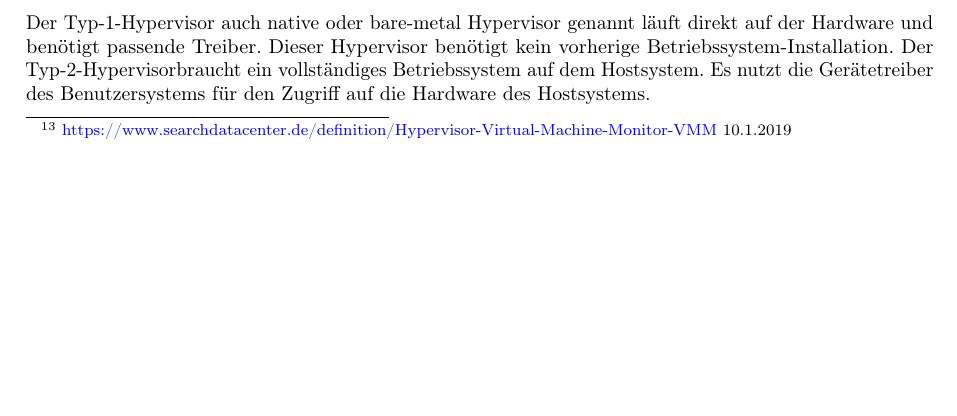
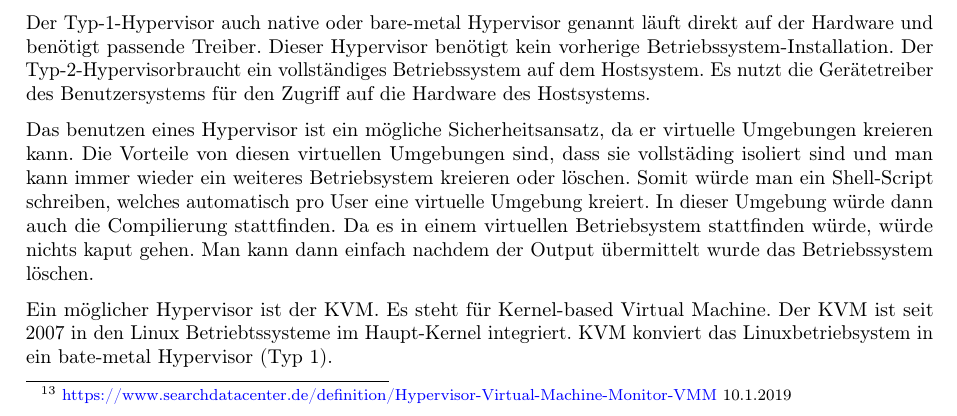
Before and after one commit to NicoKll/online-C-compiler, a LaTeX document (Schriftlichearbeit/maturaarbeit_1.tex): part of page 6 of 10, cut so that both start at the same text, the shorter picture padded with empty space. Compiled offline with pdfLaTeX.

Commit message:
Add files via upload
mehr text

```diff
--- a/Schriftlichearbeit/maturaarbeit_1.tex
+++ b/Schriftlichearbeit/maturaarbeit_1.tex
@@ -190,6 +190,10 @@ Bei Hypervisoren, auch Virtual Machine Monitor gennant, handelt es sich um eine
 	Der Typ-1-Hypervisor auch native oder bare-metal Hypervisor genannt läuft direkt auf der Hardware und benötigt passende Treiber. Dieser Hypervisor benötigt kein vorherige Betriebssystem-Installation.
 	Der Typ-2-Hypervisorbraucht ein vollständiges Betriebssystem auf dem Hostsystem. Es nutzt die Gerätetreiber des Benutzersystems für den Zugriff auf die Hardware des Hostsystems.
 
+	Das benutzen eines Hypervisor ist ein mögliche Sicherheitsansatz, da er virtuelle Umgebungen kreieren kann. Die Vorteile von diesen virtuellen Umgebungen sind, dass sie vollstäding isoliert sind und man kann immer wieder ein weiteres Betriebsystem kreieren oder löschen. Somit würde man ein Shell-Script schreiben, welches automatisch pro User eine virtuelle Umgebung kreiert. In dieser Umgebung würde dann auch die Compilierung stattfinden. Da es in einem virtuellen Betriebsystem stattfinden würde, würde nichts kaput gehen. Man kann dann einfach nachdem der Output übermittelt wurde das Betriebssystem löschen.
+
+	Ein möglicher Hypervisor ist der KVM. Es steht für Kernel-based Virtual Machine. Der KVM ist seit 2007 in den Linux Betriebtssysteme im Haupt-Kernel integriert. KVM konviert das Linuxbetriebsystem in ein bate-metal Hypervisor (Typ 1).
+
 
 
 	\pagebreak
```
Also changed, not shown: Schriftlichearbeit/maturaarbeit_1.pdf.
